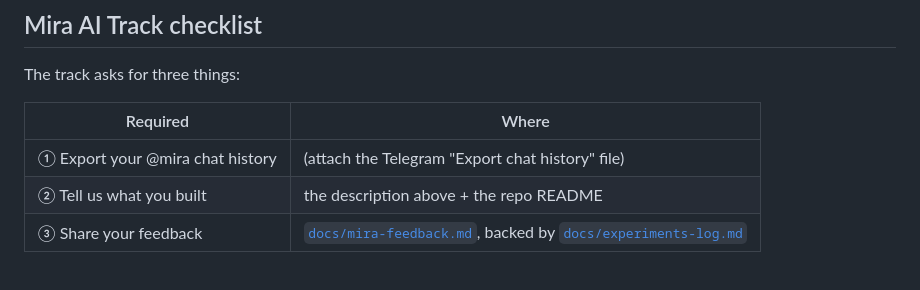
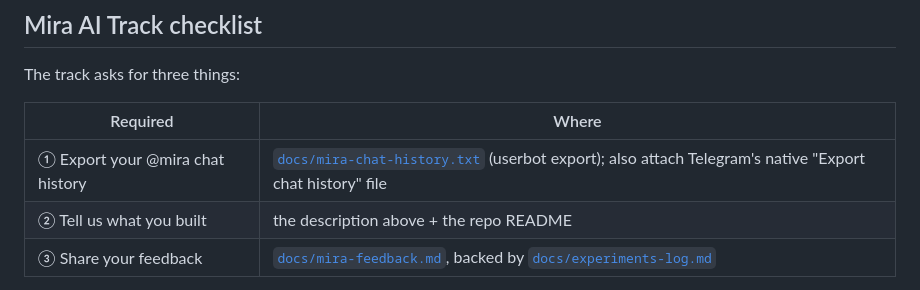
Before and after one commit to Masashi-Ono0611/mira-harness, a Markdown page: docs/SUBMISSION.md, the part around the change. Drawn GitHub-style.

```diff
--- a/docs/SUBMISSION.md
+++ b/docs/SUBMISSION.md
@@ -76,7 +76,7 @@ The track asks for three things:
 
 | Required | Where |
 |---|---|
-| ① Export your @mira chat history | (attach the Telegram "Export chat history" file) |
+| ① Export your @mira chat history | [`docs/mira-chat-history.txt`](mira-chat-history.txt) (userbot export); also attach Telegram's native "Export chat history" file |
 | ② Tell us what you built | the description above + the repo README |
 | ③ Share your feedback | [`docs/mira-feedback.md`](mira-feedback.md), backed by [`docs/experiments-log.md`](experiments-log.md) |
 
```
Also changed, not shown: README.md (+1 -0 lines), docs/experiments-log.md (+8 -8 lines).
